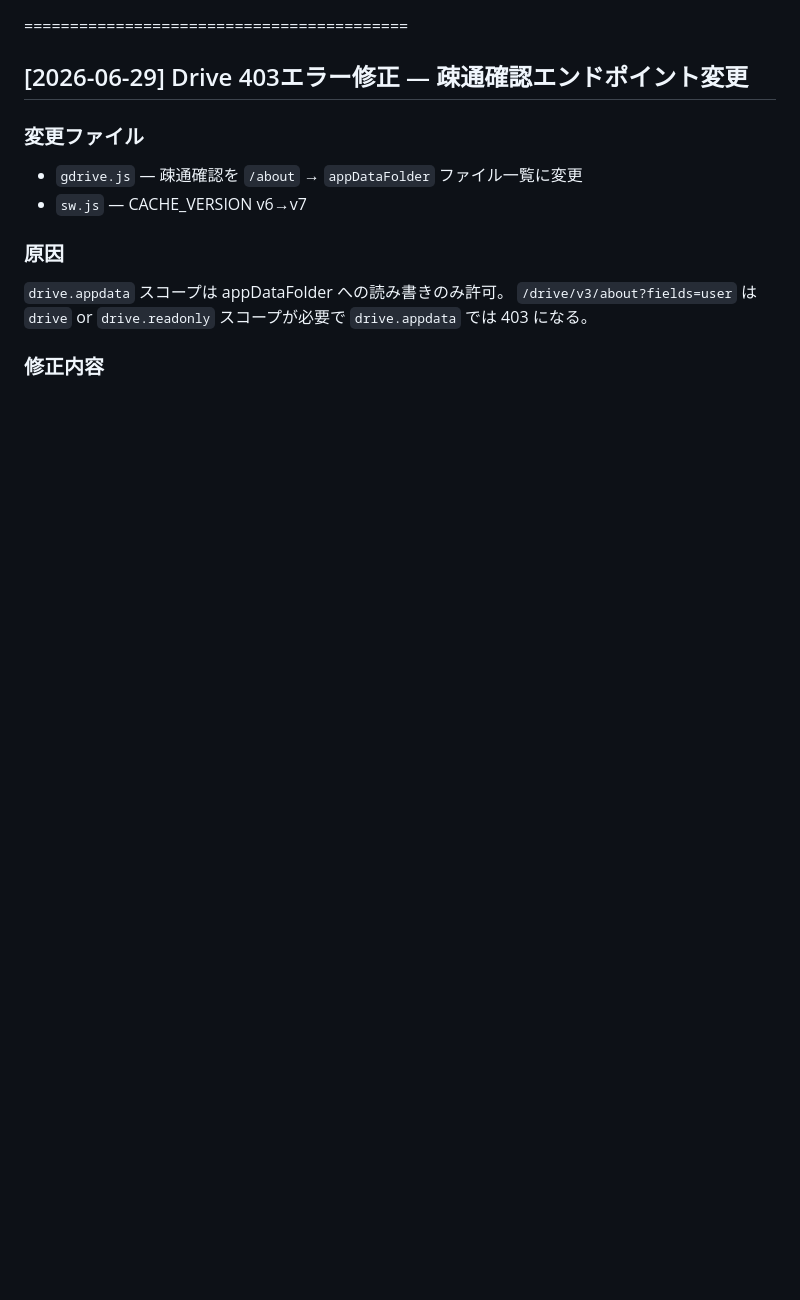
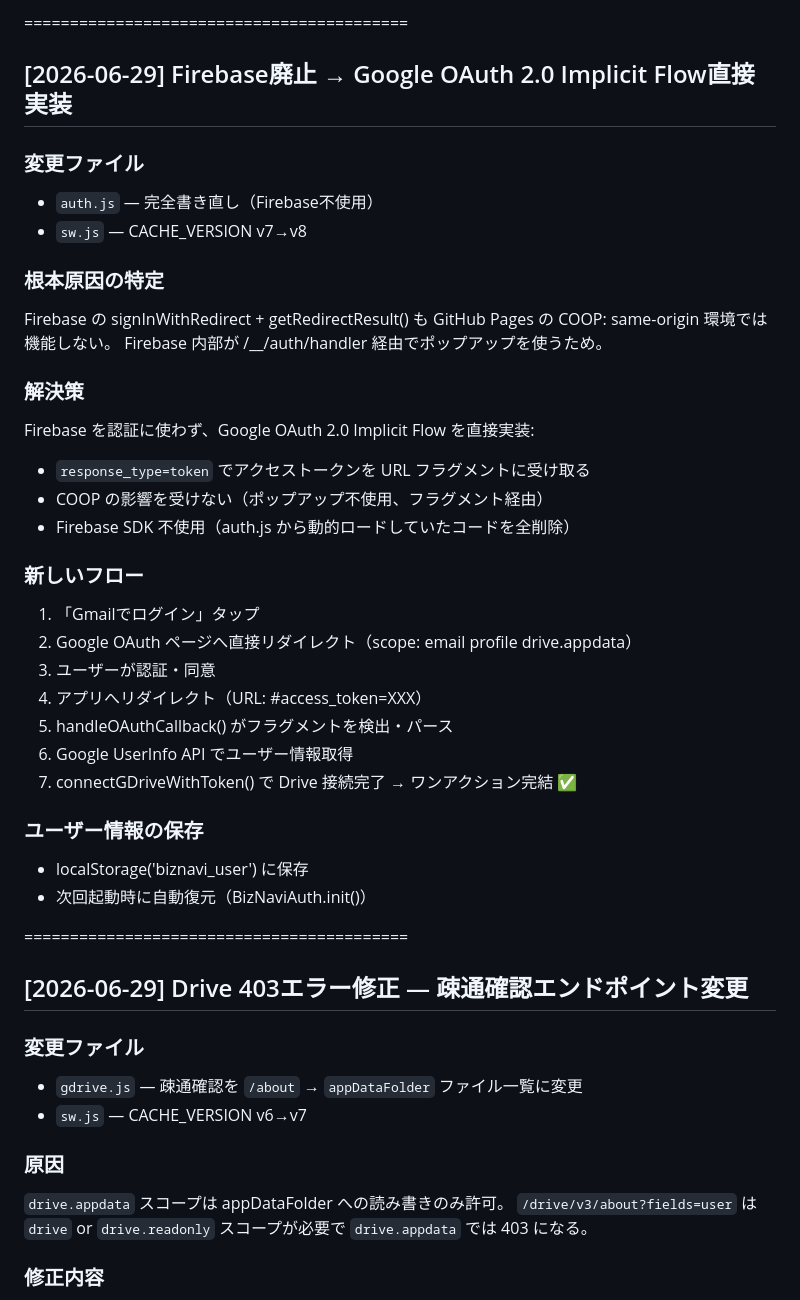
Before and after one commit to llcsdsa-cmd/biz-navi.test, a Markdown page: PROGRESS.md, the part around the change. Rendered like a GitHub page; blank space fills up the shorter version.

Commit message:
docs: PROGRESS.md - Firebase廃止・OAuth Implicit Flow実装記録

```diff
--- a/PROGRESS.md
+++ b/PROGRESS.md
@@ -1,3 +1,35 @@
+==========================================
+## [2026-06-29] Firebase廃止 → Google OAuth 2.0 Implicit Flow直接実装
+
+### 変更ファイル
+- `auth.js` — 完全書き直し（Firebase不使用）
+- `sw.js` — CACHE_VERSION v7→v8
+
+### 根本原因の特定
+Firebase の signInWithRedirect + getRedirectResult() も
+GitHub Pages の COOP: same-origin 環境では機能しない。
+Firebase 内部が /__/auth/handler 経由でポップアップを使うため。
+
+### 解決策
+Firebase を認証に使わず、Google OAuth 2.0 Implicit Flow を直接実装:
+- `response_type=token` でアクセストークンを URL フラグメントに受け取る
+- COOP の影響を受けない（ポップアップ不使用、フラグメント経由）
+- Firebase SDK 不使用（auth.js から動的ロードしていたコードを全削除）
+
+### 新しいフロー
+1. 「Gmailでログイン」タップ
+2. Google OAuth ページへ直接リダイレクト（scope: email profile drive.appdata）
+3. ユーザーが認証・同意
+4. アプリへリダイレクト（URL: #access_token=XXX）
+5. handleOAuthCallback() がフラグメントを検出・パース
+6. Google UserInfo API でユーザー情報取得
+7. connectGDriveWithToken() で Drive 接続完了
+→ ワンアクション完結 ✅
+
+### ユーザー情報の保存
+- localStorage('biznavi_user') に保存
+- 次回起動時に自動復元（BizNaviAuth.init()）
+
 ==========================================
 ## [2026-06-29] Drive 403エラー修正 — 疎通確認エンドポイント変更
 
```
